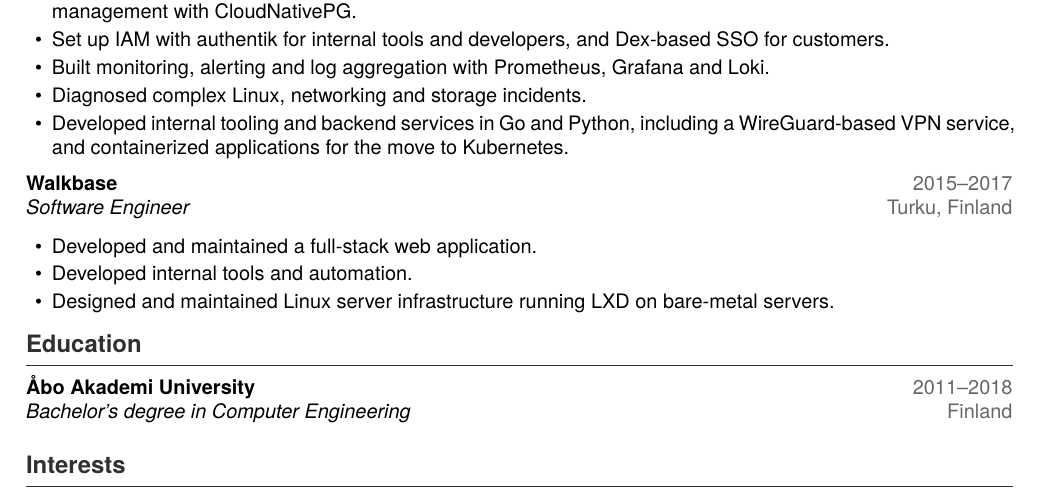
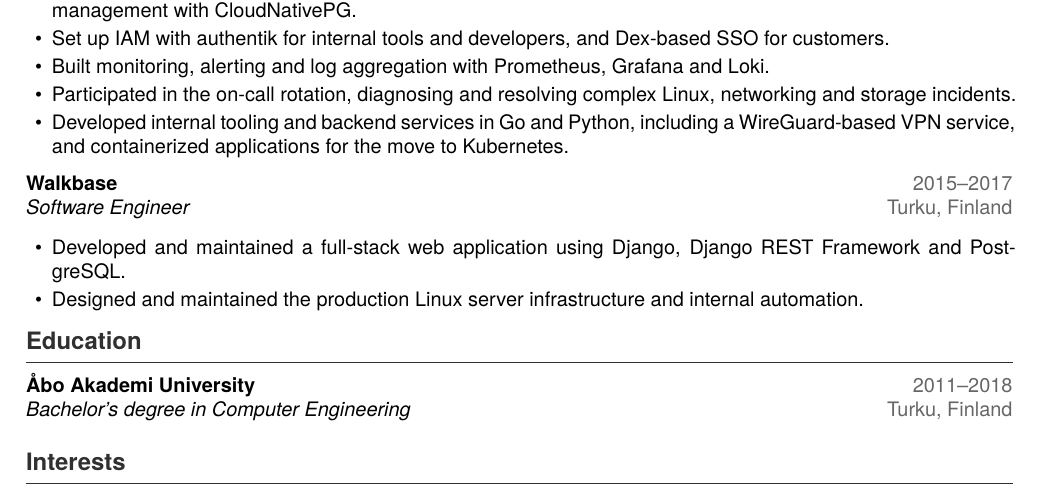
Before and after one commit to bdomars/cv-latex, a LaTeX CV (cv_infra.tex, which reads sections/education.tex, sections/experience.tex): part of the page, cut so that both start at the same text. Compiled offline with XeLaTeX.

Commit message:
Polish a bit more

```diff
--- a/sections/education.tex
+++ b/sections/education.tex
@@ -2,4 +2,4 @@
     {Åbo Akademi University}
     {Bachelor's degree in Computer Engineering}
     {2011--2018}
-    {Finland}
+    {Turku, Finland}
--- a/sections/experience.tex
+++ b/sections/experience.tex
@@ -27,7 +27,8 @@
     \item Set up IAM with authentik for internal tools and developers, and
           Dex-based SSO for customers.
     \item Built monitoring, alerting and log aggregation with Prometheus, Grafana and Loki.
-    \item Diagnosed complex Linux, networking and storage incidents.
+    \item Participated in the on-call rotation, diagnosing and resolving complex
+          Linux, networking and storage incidents.
     \item Developed internal tooling and backend services in Go and Python,
           including a WireGuard-based VPN service, and containerized
           applications for the move to Kubernetes.
@@ -42,8 +43,8 @@
     {Turku, Finland}
 
 \begin{cvitems}
-    \item Developed and maintained a full-stack web application.
-    \item Developed internal tools and automation.
-    \item Designed and maintained Linux server infrastructure running LXD
-          on bare-metal servers.
+    \item Developed and maintained a full-stack web application using Django,
+          Django REST Framework and PostgreSQL.
+    \item Designed and maintained the production Linux server infrastructure
+          and internal automation.
 \end{cvitems}
```
